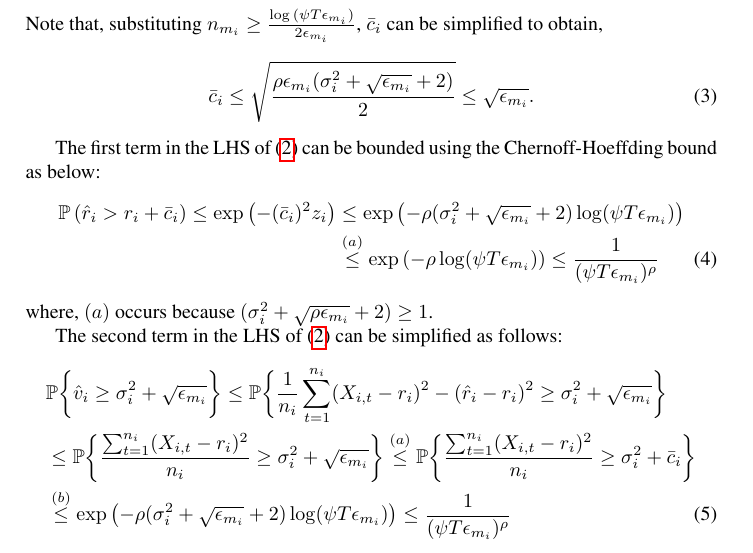
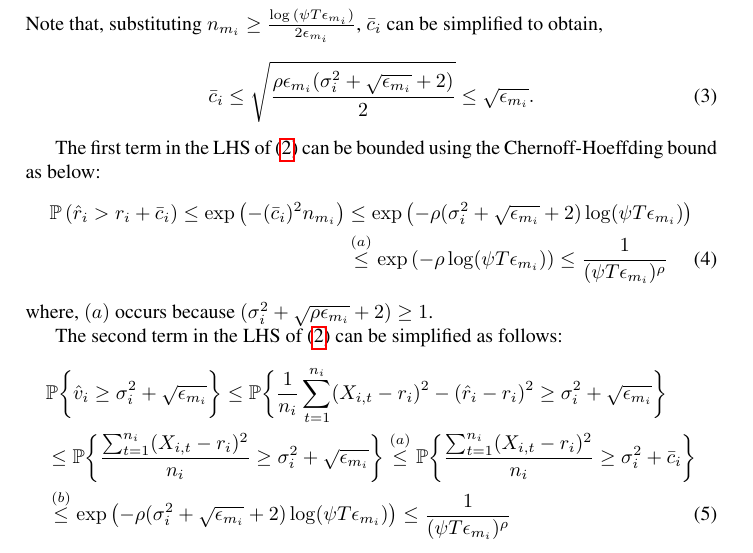
Before and after one commit to Subhojyoti/EUCBV, a LaTeX paper (EUCBV.tex, which reads proofTheorem.tex): part of page 10 of 16, cut so that both start at the same text. Compiled offline with pdfLaTeX.

Commit message:
Latest on 17/4/2017

```diff
--- a/proofTheorem.tex
+++ b/proofTheorem.tex
@@ -83,7 +83,7 @@ Note that, substituting $ n_{m_i} \geq \frac{\log{(\psi T\epsilon_{m_{i}})}}{2\e
 The first term in the LHS of (\ref{eq:prob_eq2}) can be bounded using the Chernoff-Hoeffding bound as below:
 \begin{align}
 \mathbb{P}\left( \hat{r}_{i} > r_{i}+ \bar{c}_i\right)\nonumber
-\le \exp\left(- (\bar{c}_i)^2 z_i \right)\nonumber
+\le \exp\left(- (\bar{c}_i)^2 n_{m_i} \right)\nonumber
 %%%%%%%%%%%%%%%
  &\le \exp\left(- \rho (\sigma_{i}^{2}+\sqrt{\epsilon_{m_{i}}} + 2)\log(\psi  T\epsilon_{m_{i}})\right)\nonumber \\
 %%%%%%%%%%%%%%%
```
Also changed, not shown: EUCBV.pdf, 2 other files.
